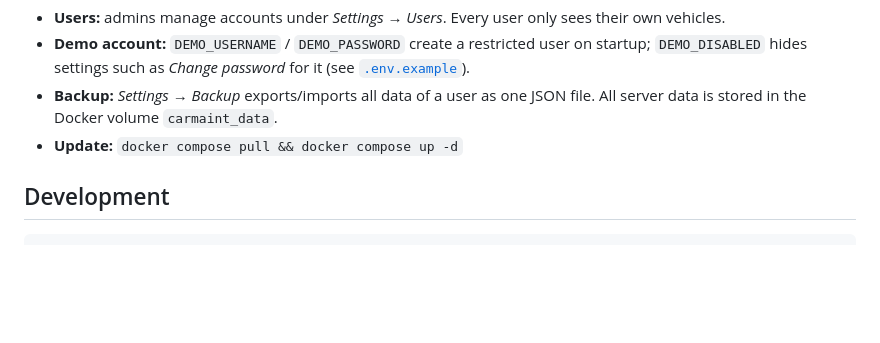
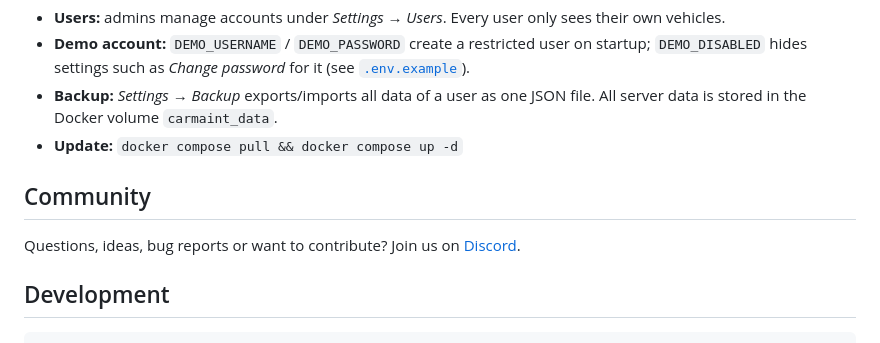
Before and after one commit to seals187/carMaint, a Markdown page: README.md, the part around the change. Drawn GitHub-style; blank space fills up the shorter version.

Commit message:
Add the Discord community link to the README
Co-Authored-By: Claude Opus 5.5 <noreply@anthropic.com>

````diff
--- a/README.md
+++ b/README.md
@@ -68,6 +68,10 @@ For access from the internet, put a reverse proxy with HTTPS in front (e.g. Cadd
   All server data is stored in the Docker volume `carmaint_data`.
 - **Update:** `docker compose pull && docker compose up -d`
 
+## Community
+
+Questions, ideas, bug reports or want to contribute? Join us on [Discord](https://discord.gg/8DU3XPFJQ6).
+
 ## Development
 
 ```powershell
````
